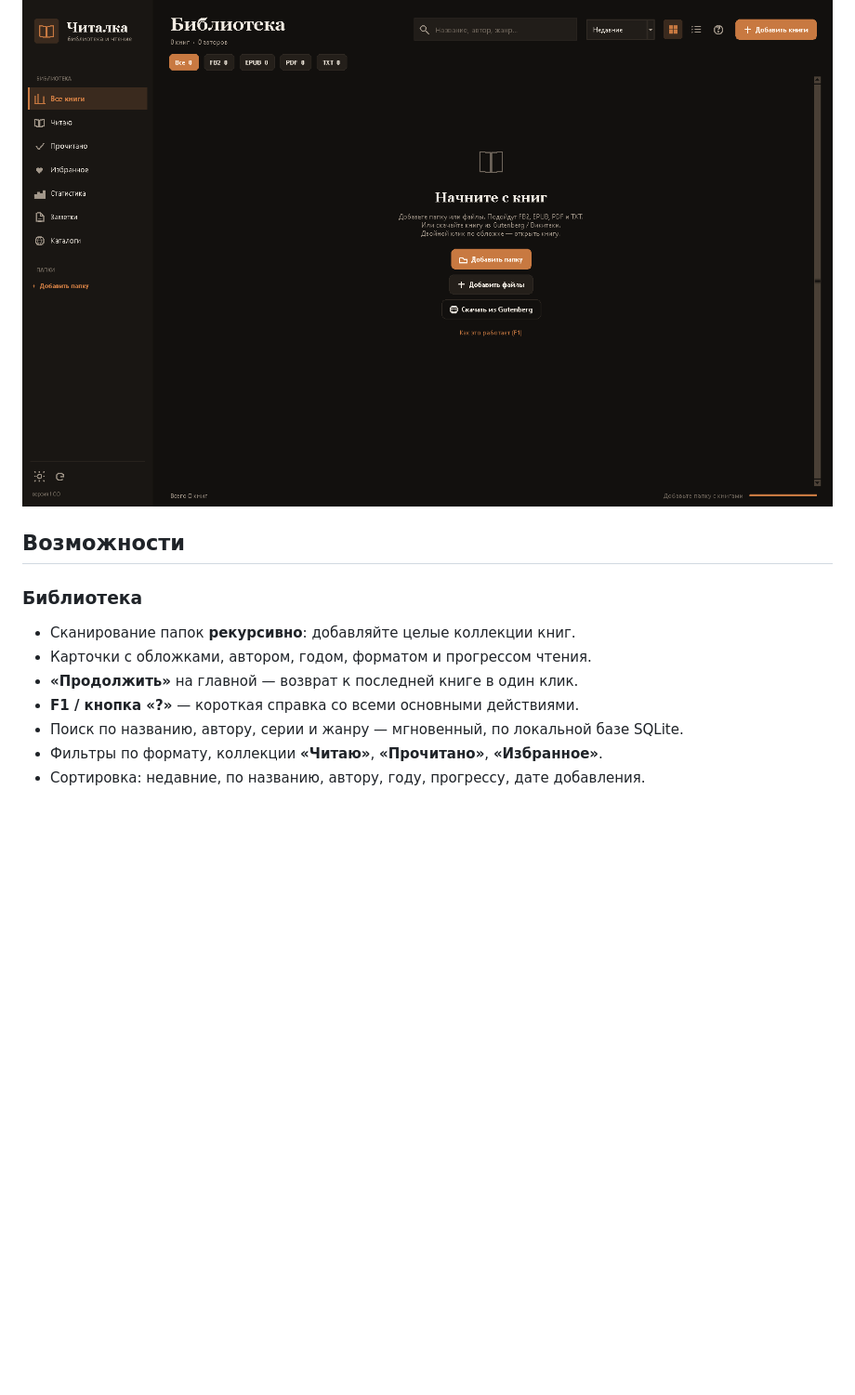
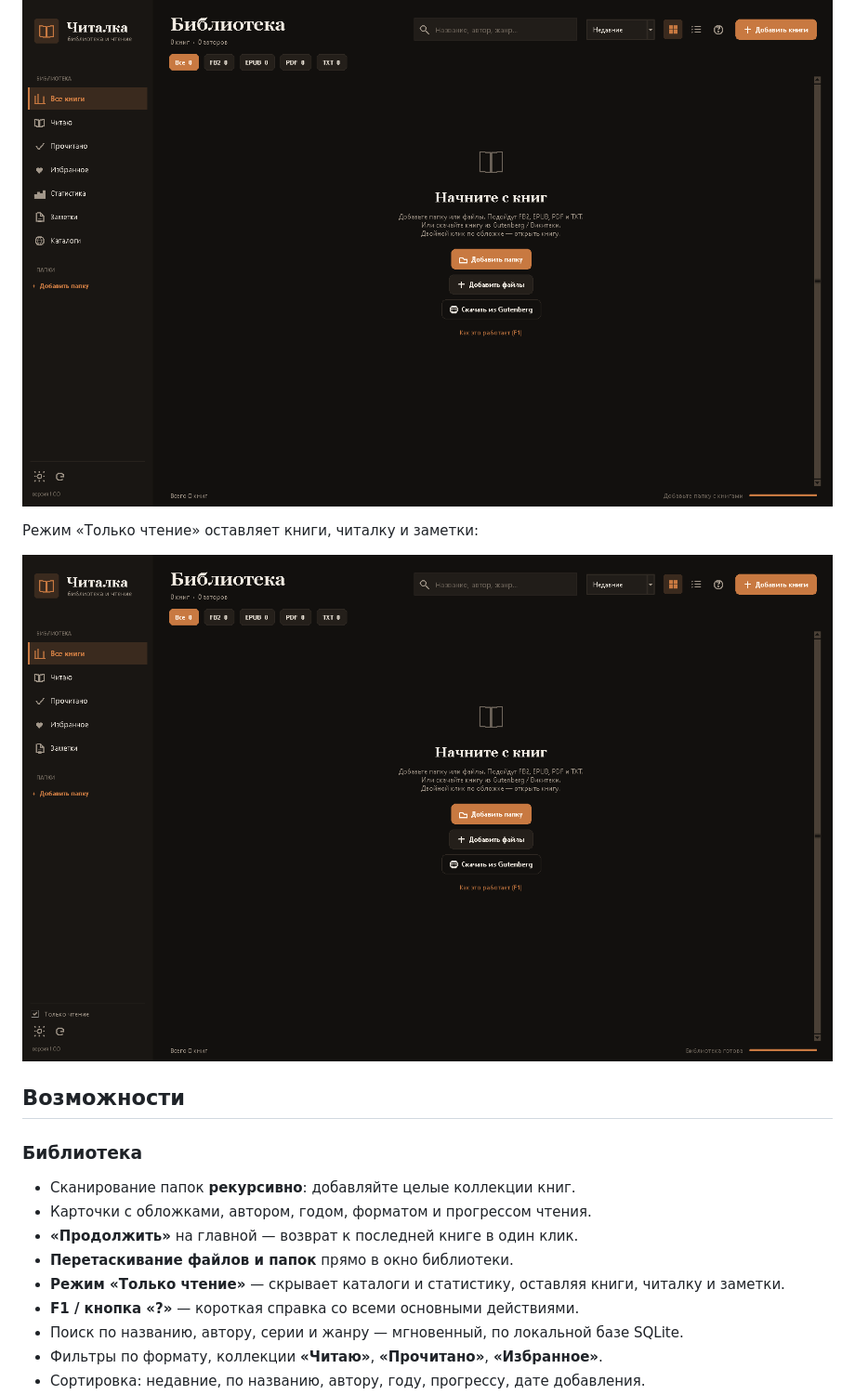
Before and after one commit to maksyutoff90-bot/chitalka, a Markdown page: README.md, the part around one of its changes. Shown at 93% size. Drawn GitHub-style; pictures changed too: data/screenshots/simple_mode.png (added); blank space fills up the shorter version.

```diff
--- a/README.md
+++ b/README.md
@@ -26,6 +32,10 @@
 
 ![Пустая библиотека](data/screenshots/empty.png)
 
+Режим «Только чтение» оставляет книги, читалку и заметки:
+
+![Только чтение](data/screenshots/simple_mode.png)
+
 ## Возможности
 
 ### Библиотека
@@ -33,6 +43,9 @@
 - Сканирование папок **рекурсивно**: добавляйте целые коллекции книг.
 - Карточки с обложками, автором, годом, форматом и прогрессом чтения.
 - **«Продолжить»** на главной — возврат к последней книге в один клик.
+- **Перетаскивание файлов и папок** прямо в окно библиотеки.
+- **Режим «Только чтение»** — скрывает каталоги и статистику, оставляя книги,
+  читалку и заметки.
 - **F1 / кнопка «?»** — короткая справка со всеми основными действиями.
 - Поиск по названию, автору, серии и жанру — мгновенный, по локальной базе SQLite.
 - Фильтры по формату, коллекции **«Читаю»**, **«Прочитано»**, **«Избранное»**.
```
Also changed, not shown: other parts of README.md (+8 -1 lines), data/screenshots/wizard.png (added), 6 other files.
